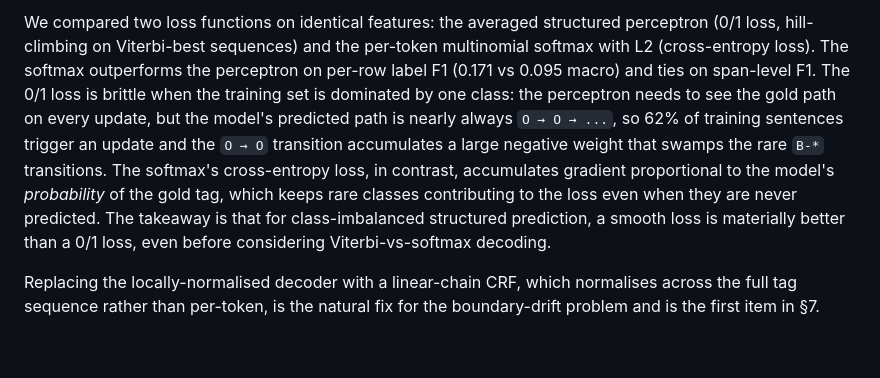
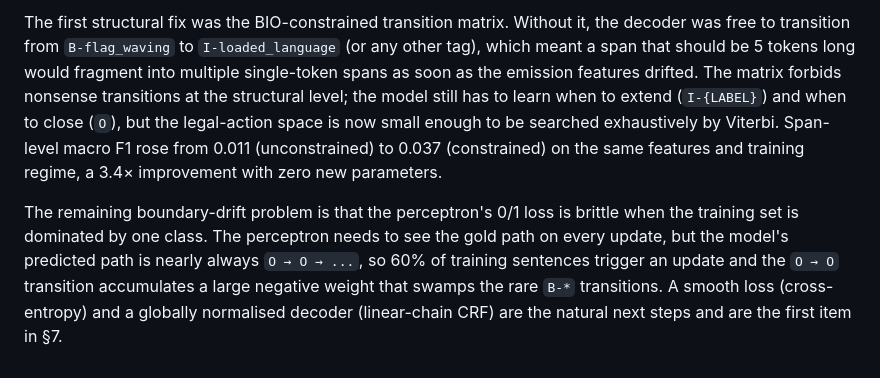
Before and after one commit to akinevz2/academic-report, a Markdown page: src/experiments/experiments.md, the part around one of its changes. Rendered like a GitHub page.

```diff
--- a/src/experiments/experiments.md
+++ b/src/experiments/experiments.md
@@ -164,23 +164,22 @@ pinpoint the boundaries.
 
-We compared two loss functions on identical features: the
-averaged structured perceptron (0/1 loss, hill-climbing on
-Viterbi-best sequences) and the per-token multinomial softmax
-with L2 (cross-entropy loss). The softmax outperforms the
-perceptron on per-row label F1 (0.171 vs 0.095 macro) and ties on
-span-level F1. The 0/1 loss is brittle when the training set is
-dominated by one class: the perceptron needs to see the gold path
-on every update, but the model's predicted path is nearly always
-`O → O → ...`, so 62% of training sentences trigger an update
-and the `O → O` transition accumulates a large negative weight
-that swamps the rare `B-*` transitions. The softmax's
-cross-entropy loss, in contrast, accumulates gradient proportional
-to the model's *probability* of the gold tag, which keeps rare
-classes contributing to the loss even when they are never
-predicted. The takeaway is that for class-imbalanced structured
-prediction, a smooth loss is materially better than a 0/1 loss,
-even before considering Viterbi-vs-softmax decoding.
+The first structural fix was the BIO-constrained transition matrix.
+Without it, the decoder was free to transition from `B-flag_waving`
+to `I-loaded_language` (or any other tag), which meant a span that
+should be 5 tokens long would fragment into multiple single-token
+spans as soon as the emission features drifted. The matrix forbids
+nonsense transitions at the structural level; the model still has
+to learn when to extend (`I-{LABEL}`) and when to close (`O`), but
+the legal-action space is now small enough to be searched
+exhaustively by Viterbi. Span-level macro F1 rose from 0.011
+(unconstrained) to 0.037 (constrained) on the same features and
+training regime, a 3.4× improvement with zero new parameters.
 
-Replacing the locally-normalised decoder with a linear-chain CRF,
-which normalises across the full tag sequence rather than
-per-token, is the natural fix for the boundary-drift problem and
-is the first item in §7.
+The remaining boundary-drift problem is that the perceptron's 0/1
+loss is brittle when the training set is dominated by one class.
+The perceptron needs to see the gold path on every update, but the
+model's predicted path is nearly always `O → O → ...`, so 60% of
+training sentences trigger an update and the `O → O` transition
+accumulates a large negative weight that swamps the rare `B-*`
+transitions. A smooth loss (cross-entropy) and a globally
+normalised decoder (linear-chain CRF) are the natural next steps
+and are the first item in §7.
```
Also changed, not shown: other parts of src/experiments/experiments.md (+47 -47 lines).
